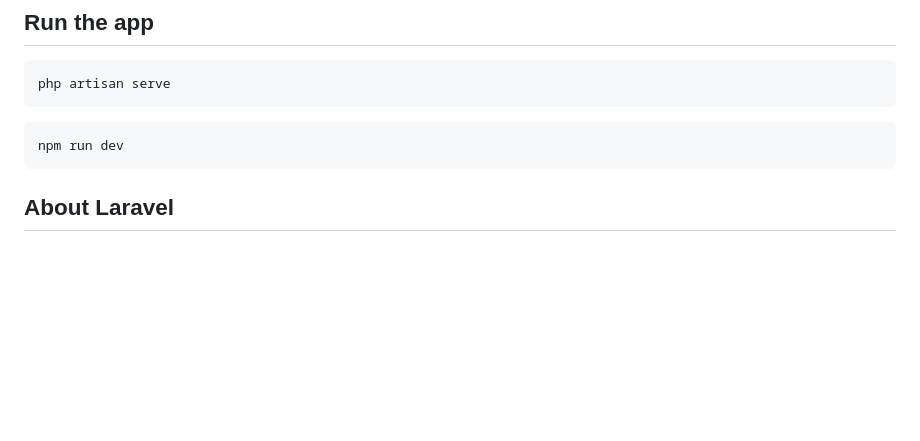
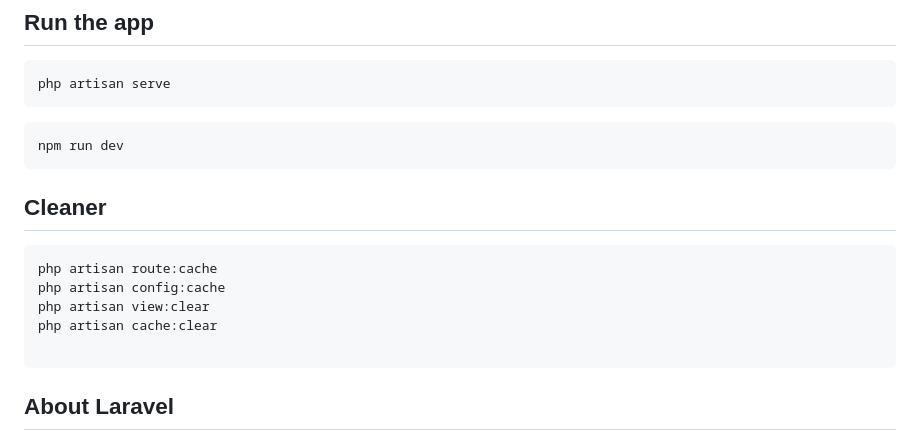
Before and after one commit to jstnfrncis/agkat-ph, a Markdown page: README.md, the part around the change. Drawn GitHub-style; blank space fills up the shorter version.

````diff
--- a/README.md
+++ b/README.md
@@ -78,8 +78,14 @@ php artisan serve
 npm run dev
 ```
 
+## Cleaner
+```
+php artisan route:cache
+php artisan config:cache
+php artisan view:clear
+php artisan cache:clear
 
-
+```
 
 
 ## About Laravel
````
